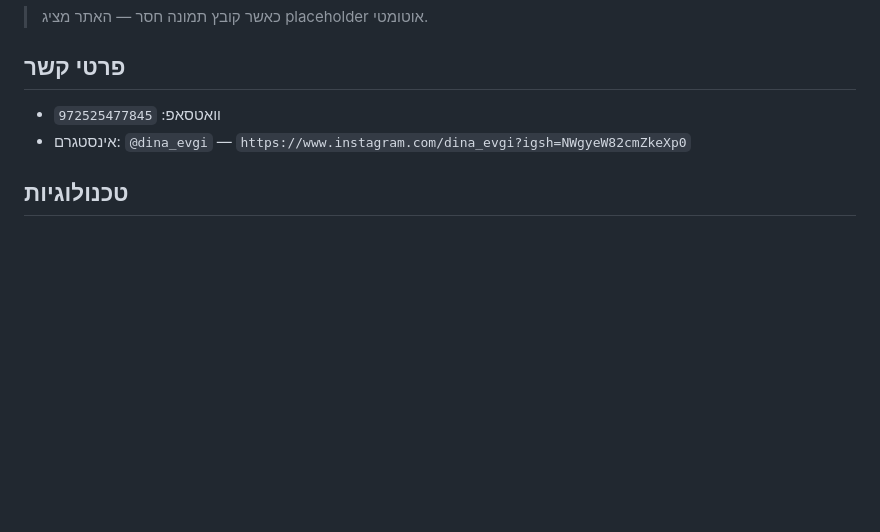
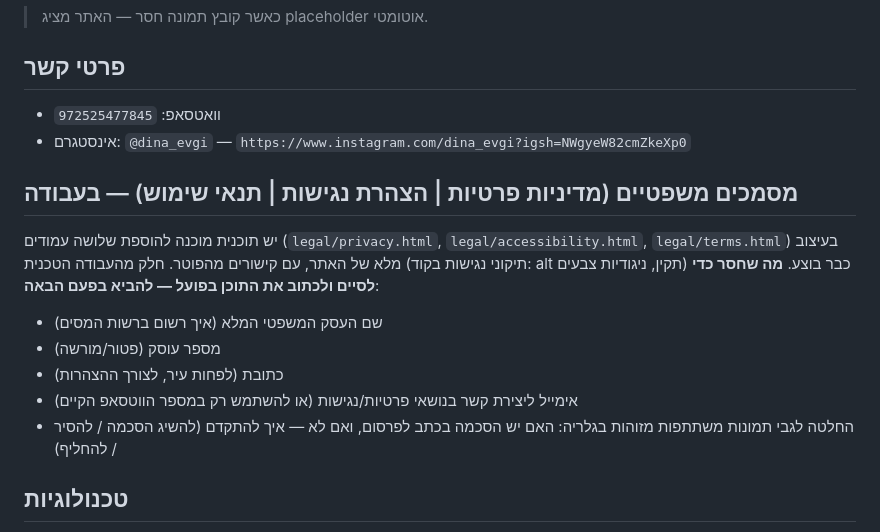
Before and after one commit to nhftk154/-pashutlitzor, a Markdown page: README.md, the part around the change. Drawn GitHub-style; blank space fills up the shorter version.

Commit message:
README: לתעד את הפרטים החסרים למסמכים המשפטיים (פרטיות/נגישות/תנאים)

```diff
--- a/README.md
+++ b/README.md
@@ -103,6 +103,21 @@ python3 -m http.server 4599
 - וואטסאפ: `972525477845`
 - אינסטגרם: `@dina_evgi` — `https://www.instagram.com/dina_evgi?igsh=NWgyeW82cmZkeXp0`
 
+## מסמכים משפטיים (מדיניות פרטיות | הצהרת נגישות | תנאי שימוש) — בעבודה
+
+יש תוכנית מוכנה להוספת שלושה עמודים (`legal/privacy.html`,
+`legal/accessibility.html`, `legal/terms.html`) בעיצוב מלא של האתר, עם
+קישורים מהפוטר. חלק מהעבודה הטכנית (תיקוני נגישות בקוד: alt תקין, ניגודיות
+צבעים) כבר בוצע. **מה שחסר כדי לסיים ולכתוב את התוכן בפועל — להביא בפעם
+הבאה**:
+
+- שם העסק המשפטי המלא (איך רשום ברשות המסים)
+- מספר עוסק (פטור/מורשה)
+- כתובת (לפחות עיר, לצורך ההצהרות)
+- אימייל ליצירת קשר בנושאי פרטיות/נגישות (או להשתמש רק במספר הווטסאפ הקיים)
+- החלטה לגבי תמונות משתתפות מזוהות בגלריה: האם יש הסכמה בכתב לפרסום, ואם
+  לא — איך להתקדם (להשיג הסכמה / להסיר / להחליף)
+
 ## טכנולוגיות
 
 - Vanilla HTML/CSS/JS — אין תלויות חיצוניות
```
